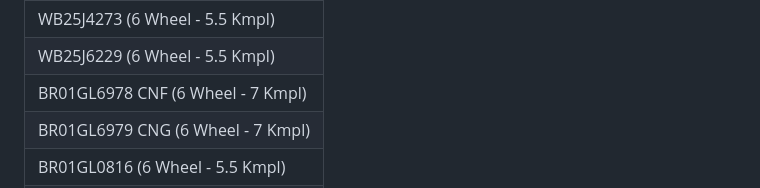
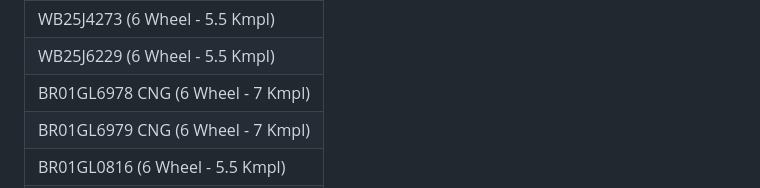
Before and after one commit to sarafvivek/calculator, a Markdown page: truck.md, the part around the change. Drawn GitHub-style.

```diff
--- a/truck.md
+++ b/truck.md
@@ -108,7 +108,7 @@
 | NL01L0655 (10 Wheel - 4 Kmpl)  |
 | WB25J4273 (6 Wheel - 5.5 Kmpl) |
 | WB25J6229 (6 Wheel - 5.5 Kmpl) |
-| BR01GL6978 CNF (6 Wheel - 7 Kmpl) |
+| BR01GL6978 CNG (6 Wheel - 7 Kmpl) |
 | BR01GL6979 CNG (6 Wheel - 7 Kmpl) |
 | BR01GL0816 (6 Wheel - 5.5 Kmpl) |
 | WB37D1259 (12 Wheel - 4 Kmpl)  |
```
